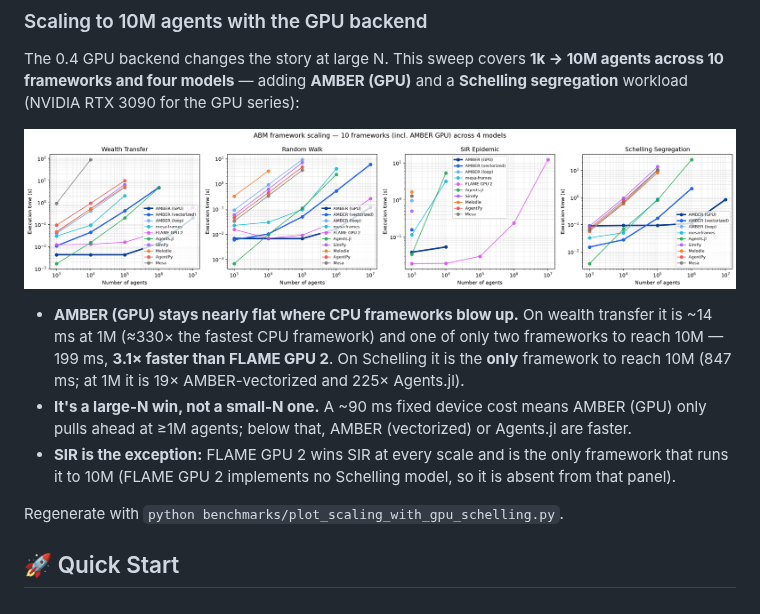
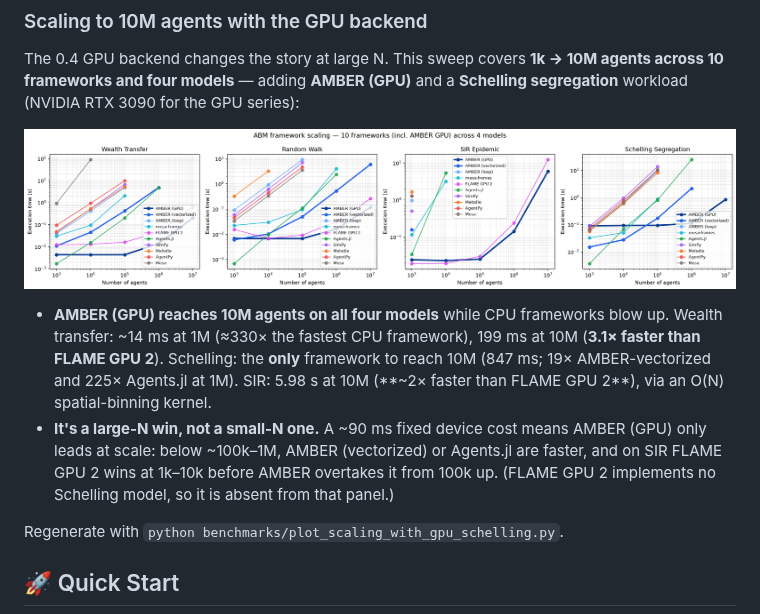
Before and after one commit to a11to1n3/AMBER, a Markdown page: README.md, the part around the change. GitHub-like rendering; pictures changed too: benchmarks/results/scaling_chart_gpu_schelling.png.

```diff
--- a/README.md
+++ b/README.md
@@ -55,17 +55,16 @@ agents across 10 frameworks and four models** — adding **AMBER (GPU)** and a
 
 ![AMBER GPU + Schelling scaling to 10M agents across 10 frameworks](benchmarks/results/scaling_chart_gpu_schelling.png)
 
-- **AMBER (GPU) stays nearly flat where CPU frameworks blow up.** On wealth
-  transfer it is ~14 ms at 1M (≈330× the fastest CPU framework) and one of only
-  two frameworks to reach 10M — 199 ms, **3.1× faster than FLAME GPU 2**. On
-  Schelling it is the **only** framework to reach 10M (847 ms; at 1M it is 19×
-  AMBER-vectorized and 225× Agents.jl).
+- **AMBER (GPU) reaches 10M agents on all four models** while CPU frameworks blow
+  up. Wealth transfer: ~14 ms at 1M (≈330× the fastest CPU framework), 199 ms at
+  10M (**3.1× faster than FLAME GPU 2**). Schelling: the **only** framework to
+  reach 10M (847 ms; 19× AMBER-vectorized and 225× Agents.jl at 1M). SIR: 5.98 s
+  at 10M (**~2× faster than FLAME GPU 2**), via an O(N) spatial-binning kernel.
 - **It's a large-N win, not a small-N one.** A ~90 ms fixed device cost means
-  AMBER (GPU) only pulls ahead at ≥1M agents; below that, AMBER (vectorized) or
-  Agents.jl are faster.
-- **SIR is the exception:** FLAME GPU 2 wins SIR at every scale and is the only
-  framework that runs it to 10M (FLAME GPU 2 implements no Schelling model, so it
-  is absent from that panel).
+  AMBER (GPU) only leads at scale: below ~100k–1M, AMBER (vectorized) or Agents.jl
+  are faster, and on SIR FLAME GPU 2 wins at 1k–10k before AMBER overtakes it from
+  100k up. (FLAME GPU 2 implements no Schelling model, so it is absent from that
+  panel.)
 
 Regenerate with `python benchmarks/plot_scaling_with_gpu_schelling.py`.
 
```
Also changed, not shown: 2 other files.
